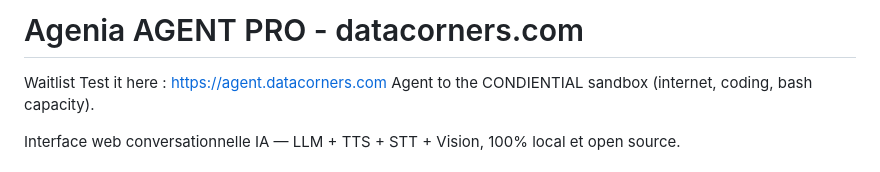
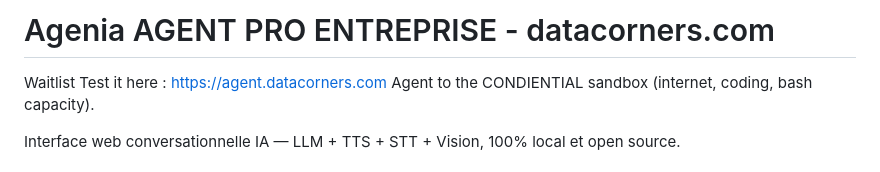
Before and after one commit to fullcoderfull/agenia, a Markdown page: README.md, the part around the change. Rendered like a GitHub page.

```diff
--- a/README.md
+++ b/README.md
@@ -1,4 +1,4 @@
-# Agenia AGENT PRO - datacorners.com
+# Agenia AGENT PRO ENTREPRISE - datacorners.com
 Waitlist
 Test it here : https://agent.datacorners.com
 Agent to the CONDIENTIAL sandbox (internet, coding, bash capacity).
```
